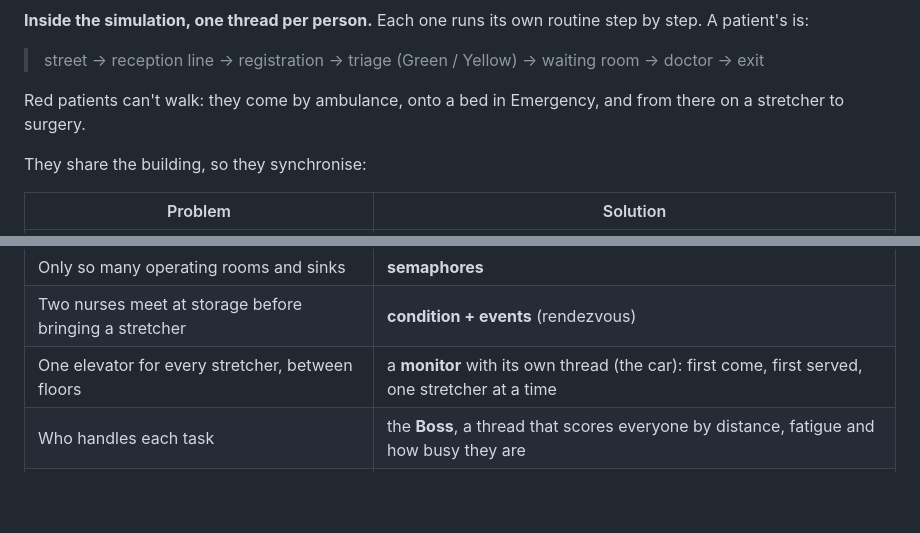
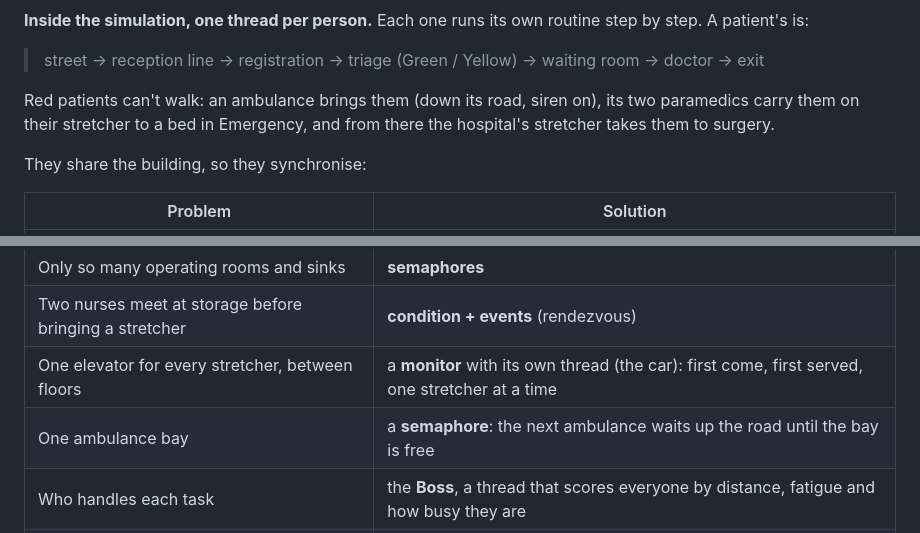
Before and after one commit to SpringCattt/Projeto---Sistemas-Operativos, a Markdown page: README.md, 2 parts joined by grey strips. GitHub-like rendering; blank space fills up the shorter version.

```diff
--- a/README.md
+++ b/README.md
@@ -79,7 +79,8 @@ instead of showing a world frozen for no reason.
 
 > street → reception line → registration → triage (Green / Yellow) → waiting room → doctor → exit
 
-Red patients can't walk: they come by ambulance, onto a bed in Emergency, and from there on a stretcher to surgery.
+Red patients can't walk: an ambulance brings them (down its road, siren on), its two paramedics carry them on their
+stretcher to a bed in Emergency, and from there the hospital's stretcher takes them to surgery.
 
 They share the building, so they synchronise:
 
@@ -92,6 +93,7 @@ They share the building, so they synchronise:
 | Only so many operating rooms and sinks | **semaphores** |
 | Two nurses meet at storage before bringing a stretcher | **condition + events** (rendezvous) |
 | One elevator for every stretcher, between floors | a **monitor** with its own thread (the car): first come, first served, one stretcher at a time |
+| One ambulance bay | a **semaphore**: the next ambulance waits up the road until the bay is free |
 | Who handles each task | the **Boss**, a thread that scores everyone by distance, fatigue and how busy they are |
 | Two people blocking each other in a doorway | whoever has waited too long steps aside (no deadlock) |
 
```
Also changed, not shown: hospital2d/README.md (+9 -2 lines), hospital2d/assets/custom/road_l.png (added), hospital2d/assets/custom/road_r.png (added), 12 other files.
